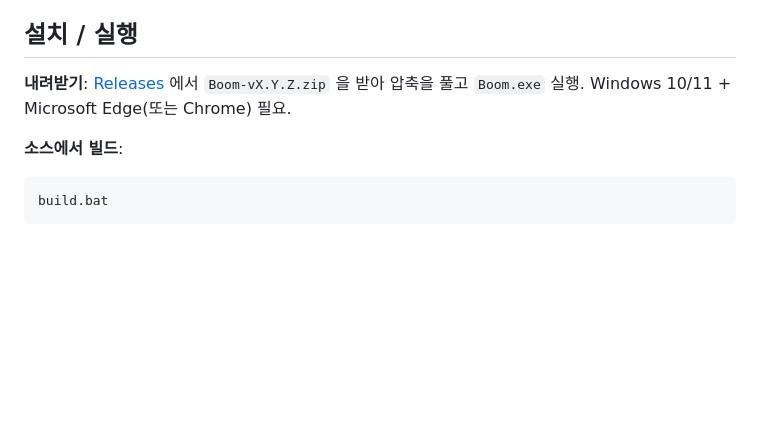
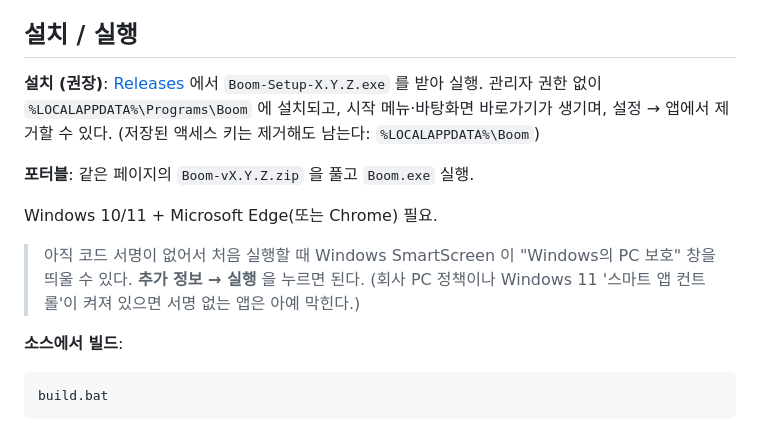
Before and after one commit to tsunat10101steam-cyber/boom, a Markdown page: README.md, the part around the change. Drawn GitHub-style; blank space fills up the shorter version.

Commit message:
README: 설치 프로그램 안내, SmartScreen 안내
Co-Authored-By: Claude Opus 5.5 <noreply@anthropic.com>

```diff
--- a/README.md
+++ b/README.md
@@ -4,8 +4,16 @@ AWS 계정에서 지금 돌고 있는(=과금되는) 리소스를 전 리전에
 
 ## 설치 / 실행
 
-**내려받기**: [Releases](../../releases/latest) 에서 `Boom-vX.Y.Z.zip` 을 받아 압축을 풀고 `Boom.exe` 실행.
+**설치 (권장)**: [Releases](../../releases/latest) 에서 `Boom-Setup-X.Y.Z.exe` 를 받아 실행.
+관리자 권한 없이 `%LOCALAPPDATA%\Programs\Boom` 에 설치되고, 시작 메뉴·바탕화면 바로가기가 생기며,
+설정 → 앱에서 제거할 수 있다. (저장된 액세스 키는 제거해도 남는다: `%LOCALAPPDATA%\Boom`)
+
+**포터블**: 같은 페이지의 `Boom-vX.Y.Z.zip` 을 풀고 `Boom.exe` 실행.
+
 Windows 10/11 + Microsoft Edge(또는 Chrome) 필요.
+
+> 아직 코드 서명이 없어서 처음 실행할 때 Windows SmartScreen 이 "Windows의 PC 보호" 창을 띄울 수 있다.
+> **추가 정보 → 실행** 을 누르면 된다. (회사 PC 정책이나 Windows 11 '스마트 앱 컨트롤'이 켜져 있으면 서명 없는 앱은 아예 막힌다.)
 
 **소스에서 빌드**:
 
```
